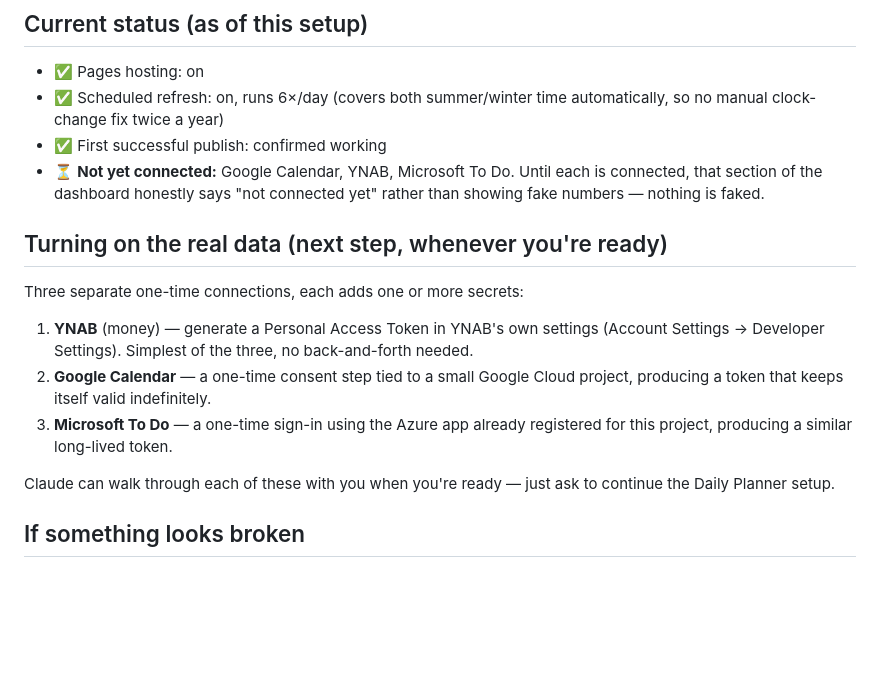
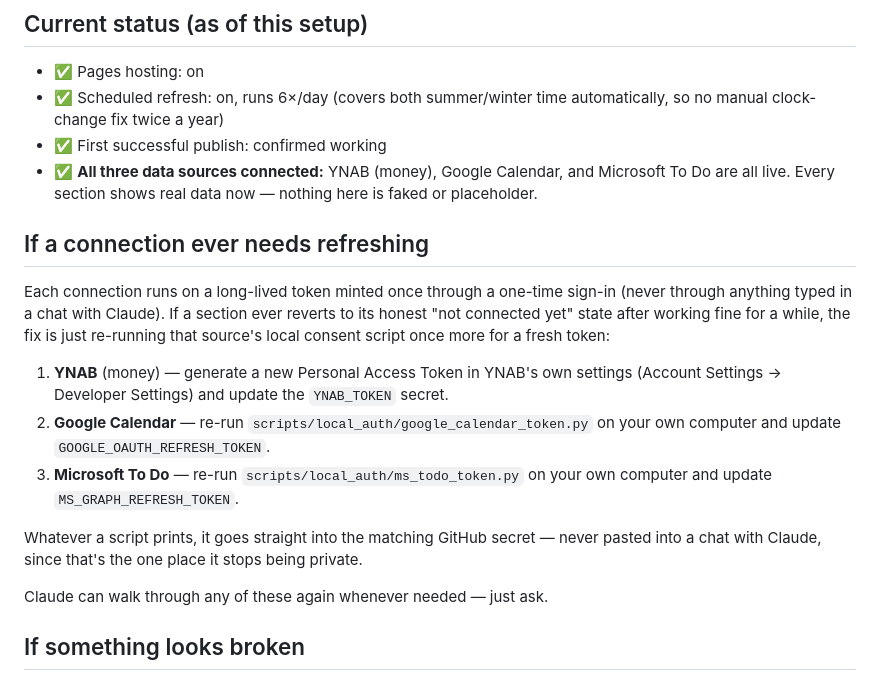
Before and after one commit to Brunosilvado/Daily-Planner, a Markdown page: README.md, the part around the change. GitHub-like rendering; blank space fills up the shorter version.

Commit message:
Update README: all three data sources now live
YNAB, Google Calendar, and Microsoft To Do are all connected and
confirmed working. Replaced the "turning on real data" walkthrough with
a "refreshing a connection" section for when a token eventually needs
renewing.

Co-Authored-By: Claude Sonnet 5 <noreply@anthropic.com>
Claude-Session: https://claude.ai/code/session_01JXQf1XQFiX7jN2UD2XaNrf

```diff
--- a/README.md
+++ b/README.md
@@ -57,24 +57,31 @@ stored as a repo secret (`PAGES_SLUG`), not written in any file here.
 - ✅ Scheduled refresh: on, runs 6×/day (covers both summer/winter time
   automatically, so no manual clock-change fix twice a year)
 - ✅ First successful publish: confirmed working
-- ⏳ **Not yet connected:** Google Calendar, YNAB, Microsoft To Do. Until
-  each is connected, that section of the dashboard honestly says "not
-  connected yet" rather than showing fake numbers — nothing is faked.
+- ✅ **All three data sources connected:** YNAB (money), Google Calendar,
+  and Microsoft To Do are all live. Every section shows real data now —
+  nothing here is faked or placeholder.
 
-## Turning on the real data (next step, whenever you're ready)
+## If a connection ever needs refreshing
 
-Three separate one-time connections, each adds one or more secrets:
+Each connection runs on a long-lived token minted once through a
+one-time sign-in (never through anything typed in a chat with Claude).
+If a section ever reverts to its honest "not connected yet" state after
+working fine for a while, the fix is just re-running that source's local
+consent script once more for a fresh token:
 
-1. **YNAB** (money) — generate a Personal Access Token in YNAB's own
-   settings (Account Settings → Developer Settings). Simplest of the
-   three, no back-and-forth needed.
-2. **Google Calendar** — a one-time consent step tied to a small Google
-   Cloud project, producing a token that keeps itself valid indefinitely.
-3. **Microsoft To Do** — a one-time sign-in using the Azure app already
-   registered for this project, producing a similar long-lived token.
+1. **YNAB** (money) — generate a new Personal Access Token in YNAB's own
+   settings (Account Settings → Developer Settings) and update the
+   `YNAB_TOKEN` secret.
+2. **Google Calendar** — re-run `scripts/local_auth/google_calendar_token.py`
+   on your own computer and update `GOOGLE_OAUTH_REFRESH_TOKEN`.
+3. **Microsoft To Do** — re-run `scripts/local_auth/ms_todo_token.py` on
+   your own computer and update `MS_GRAPH_REFRESH_TOKEN`.
 
-Claude can walk through each of these with you when you're ready — just
-ask to continue the Daily Planner setup.
+Whatever a script prints, it goes straight into the matching GitHub
+secret — never pasted into a chat with Claude, since that's the one
+place it stops being private.
+
+Claude can walk through any of these again whenever needed — just ask.
 
 ## If something looks broken
 
```
